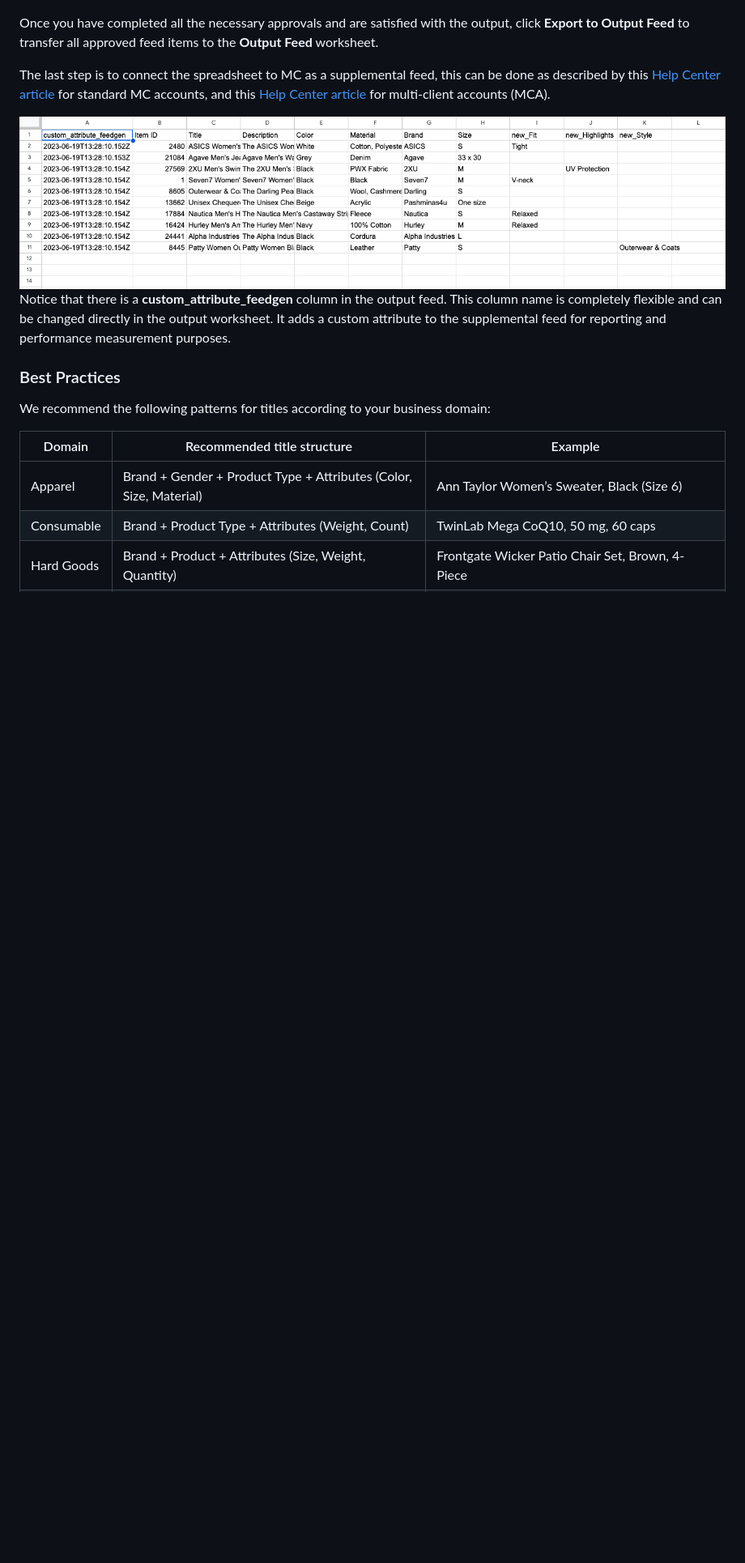
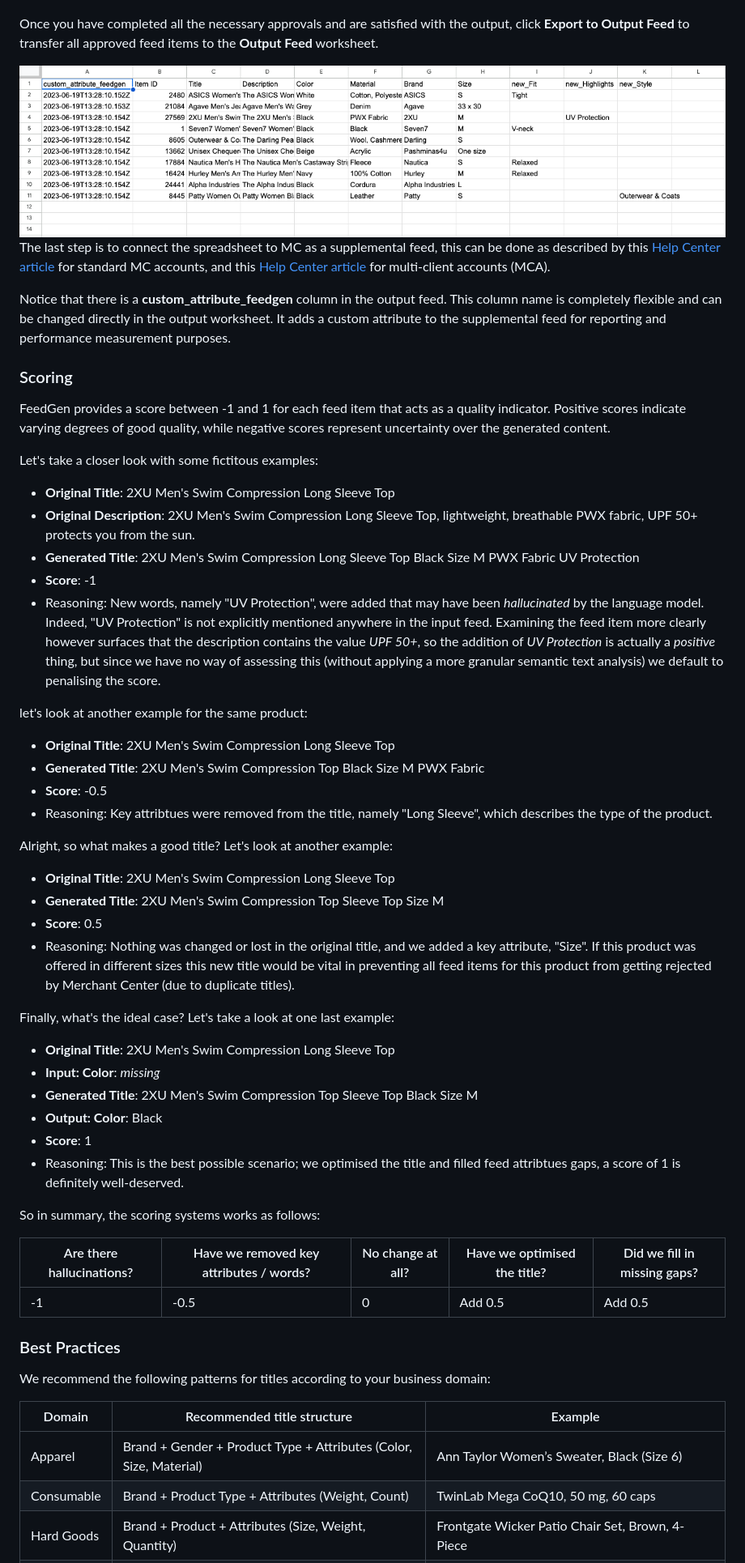
Before and after one commit to google-marketing-solutions/feedgen, a Markdown page: README.md, the part around one of its changes. Shown at 81% size. Rendered like a GitHub page; blank space fills up the shorter version.

```diff
--- a/README.md
+++ b/README.md
@@ -190,6 +146,8 @@ the following points, which contribute either positively or negatively to the sc
 Once you have completed all the necessary approvals and are satisfied with the
 output, click **Export to Output Feed** to transfer all approved feed items
 to the **Output Feed** worksheet.
+
+<img src='./img/output.png' alt='Output' />
 
 The last step is to connect the spreadsheet to MC as a supplemental feed,
 this can be done as described by this
@@ -198,12 +156,66 @@ standard MC accounts, and this
 [Help Center article](https://support.google.com/merchants/answer/9651854)
 for multi-client accounts (MCA).
 
-<img src='./img/output.png' alt='Output' />
-
 Notice that there is a **custom_attribute_feedgen** column in the output feed.
 This column name is completely flexible and can be changed directly in the
 output worksheet. It adds a custom attribute to the supplemental feed for
 reporting and performance measurement purposes.
+
+### Scoring
+
+FeedGen provides a score between -1 and 1 for each feed item that acts as a
+quality indicator. Positive scores indicate varying degrees of good quality,
+while negative scores represent uncertainty over the generated content.
+
+Let's take a closer look with some fictitous examples:
+
+- **Original Title**: 2XU Men's Swim Compression Long Sleeve Top
+- **Original Description**: 2XU Men's Swim Compression Long Sleeve Top,
+  lightweight, breathable PWX fabric, UPF 50+ protects you from the sun.
+- **Generated Title**: 2XU Men's Swim Compression Long Sleeve Top Black Size M
+  PWX Fabric UV Protection
+- **Score**: -1
+- Reasoning: New words, namely "UV Protection", were added that may have been
+  *hallucinated* by the language model. Indeed, "UV Protection" is not
+  explicitly mentioned anywhere in the input feed. Examining the feed item more
+  clearly however surfaces that the description contains the value *UPF 50+*, so
+  the addition of *UV Protection* is actually a *positive* thing, but since we
+  have no way of assessing this (without applying a more granular semantic text
+  analysis) we default to penalising the score.
+
+let's look at another example for the same product:
+
+- **Original Title**: 2XU Men's Swim Compression Long Sleeve Top
+- **Generated Title**: 2XU Men's Swim Compression Top Black Size M PWX Fabric
+- **Score**: -0.5
+- Reasoning: Key attribtues were removed from the title, namely "Long Sleeve",
+  which describes the type of the product.
+
+Alright, so what makes a good title? Let's look at another example:
+
+- **Original Title**: 2XU Men's Swim Compression Long Sleeve Top
+- **Generated Title**: 2XU Men's Swim Compression Top Sleeve Top Size M
+- **Score**: 0.5
+- Reasoning: Nothing was changed or lost in the original title, and we added a
+  key attribute, "Size". If this product was offered in different sizes this new
+  title would be vital in preventing all feed items for this product from
+  getting rejected by Merchant Center (due to duplicate titles).
+
+Finally, what's the ideal case? Let's take a look at one last example:
+
+- **Original Title**: 2XU Men's Swim Compression Long Sleeve Top
+- **Input: Color**: *missing*
+- **Generated Title**: 2XU Men's Swim Compression Top Sleeve Top Black Size M
+- **Output: Color**: Black
+- **Score**: 1
+- Reasoning: This is the best possible scenario; we optimised the title and
+  filled feed attribtues gaps, a score of 1 is definitely well-deserved.
+
+So in summary, the scoring systems works as follows:
+
+|Are there hallucinations?|Have we removed key attributes / words?|No change at all?|Have we optimised the title?|Did we fill in missing gaps?|
+|-|-|-|-|-|
+|-1|-0.5|0|Add 0.5|Add 0.5|
 
 ### Best Practices
 
```
Also changed, not shown: other parts of README.md (+32 -76 lines), img/approval.png (deleted), img/config.png, img/few-shot.png, img/generated.png.
